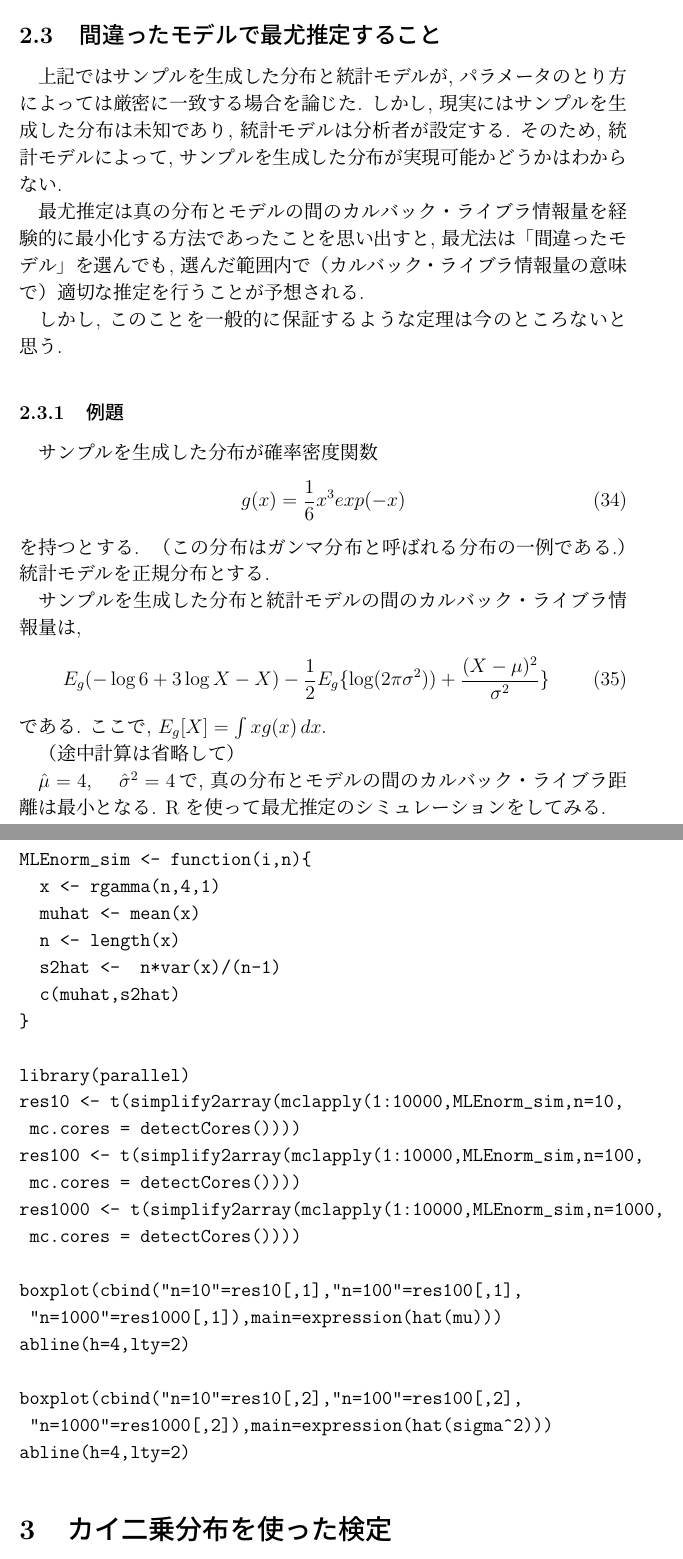
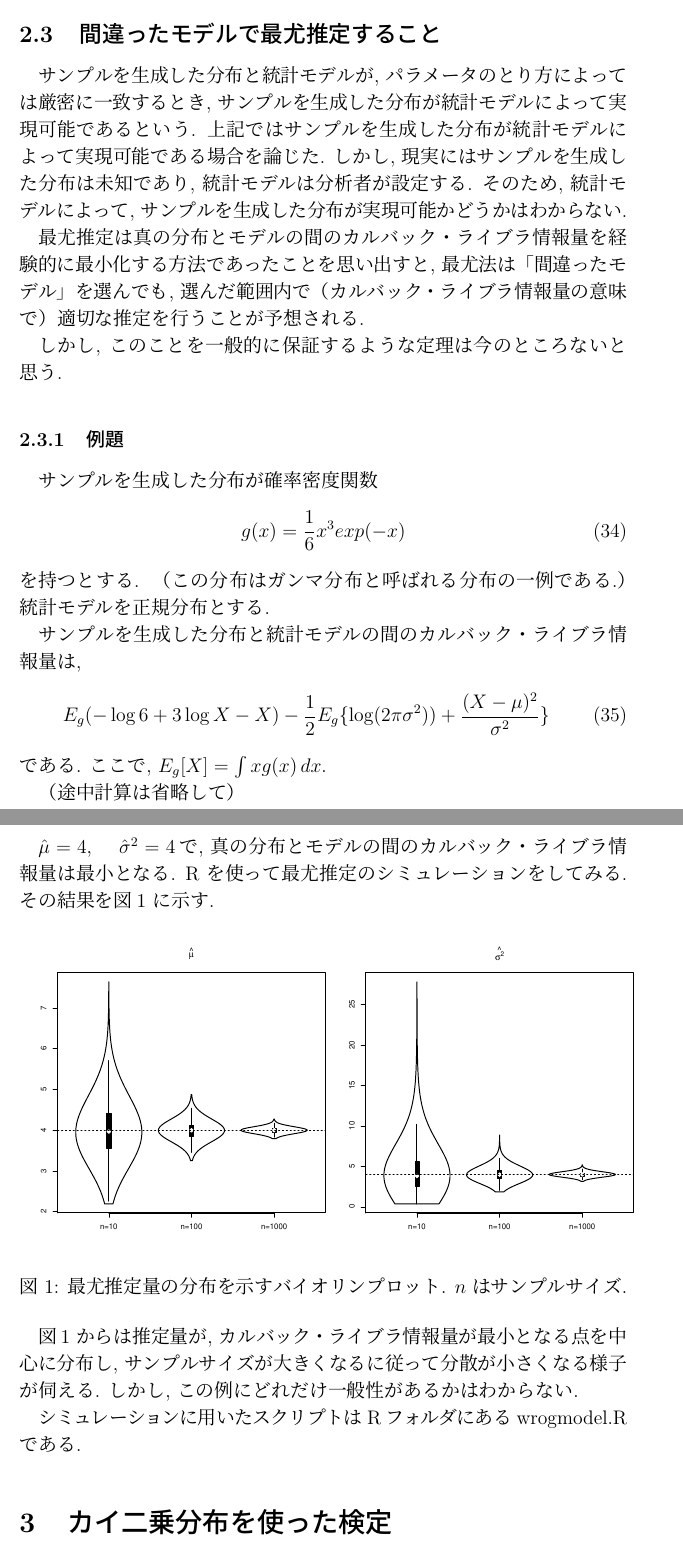
Before and after one commit to abikoushi/mystat, a LaTeX document (mystat.tex): two parts of pages 9 and 10 of 24, joined at a grey line, cut so that both start at the same text. Compiled offline with pLaTeX and dvipdfmx.

Commit message:
add wrong model

```diff
--- a/mystat.tex
+++ b/mystat.tex
@@ -212,7 +212,8 @@ $p(X|\theta)$ を $\theta$ の関数とみるときは尤度関数と呼ばれ
 
 
 \subsection{間違ったモデルで最尤推定すること}
-上記ではサンプルを生成した分布と統計モデルが, パラメータのとり方によっては厳密に一致する場合を論じた. しかし, 現実にはサンプルを生成した分布は未知であり, 統計モデルは分析者が設定する. そのため, 統計モデルによって, サンプルを生成した分布が実現可能かどうかはわからない.
+サンプルを生成した分布と統計モデルが, パラメータのとり方によっては厳密に一致するとき, サンプルを生成した分布が統計モデルによって実現可能であるという.
+上記ではサンプルを生成した分布が統計モデルによって実現可能である場合を論じた. しかし, 現実にはサンプルを生成した分布は未知であり, 統計モデルは分析者が設定する. そのため, 統計モデルによって, サンプルを生成した分布が実現可能かどうかはわからない.
 
 最尤推定は真の分布とモデルの間のカルバック・ライブラ情報量を経験的に最小化する方法であったことを思い出すと, 最尤法は「間違ったモデル」を選んでも, 選んだ範囲内で（カルバック・ライブラ情報量の意味で）適切な推定を行うことが予想される.
 
@@ -234,33 +235,29 @@ g(x) = \frac{1}{6}x^3 exp(-x)
 
 （途中計算は省略して）
 
-$\hat \mu=4$,　$\hat \sigma^2=4$で, 真の分布とモデルの間のカルバック・ライブラ距離は最小となる.
+$\hat \mu=4$,　$\hat \sigma^2=4$で, 真の分布とモデルの間のカルバック・ライブラ情報量は最小となる.
 R を使って最尤推定のシミュレーションをしてみる.
-\begin{verbatim}
-MLEnorm_sim <- function(i,n){
-  x <- rgamma(n,4,1)
-  muhat <- mean(x)
-  n <- length(x)
-  s2hat <-  n*var(x)/(n-1)
-  c(muhat,s2hat)
-}
+その結果を図\ref{figWrongmodel} に示す.
 
-library(parallel)
-res10 <- t(simplify2array(mclapply(1:10000,MLEnorm_sim,n=10,
- mc.cores = detectCores())))
-res100 <- t(simplify2array(mclapply(1:10000,MLEnorm_sim,n=100,
- mc.cores = detectCores())))
-res1000 <- t(simplify2array(mclapply(1:10000,MLEnorm_sim,n=1000,
- mc.cores = detectCores())))
+\begin{figure}[htbp]
+ \begin{minipage}{0.5\hsize}
+  \begin{center}
+   \includegraphics[width=70mm]{img/wrongmodel_mu.pdf}
+  \end{center}
+ \end{minipage}
+ \begin{minipage}{0.5\hsize}
+  \begin{center}
+   \includegraphics[width=70mm]{img/wrongmodel_sigma2.pdf}
+  \end{center}
+ \end{minipage}
+   \caption{最尤推定量の分布を示すバイオリンプロット. $n$ はサンプルサイズ.}
+  \label{figWrongmodel}
+\end{figure}
 
-boxplot(cbind("n=10"=res10[,1],"n=100"=res100[,1],
- "n=1000"=res1000[,1]),main=expression(hat(mu)))
-abline(h=4,lty=2)
+図\ref{figWrongmodel} からは推定量が, カルバック・ライブラ情報量が最小となる点を中心に分布し, サンプルサイズが大きくなるに従って分散が小さくなる様子が伺える.
+しかし, この例にどれだけ一般性があるかはわからない.
 
-boxplot(cbind("n=10"=res10[,2],"n=100"=res100[,2],
- "n=1000"=res1000[,2]),main=expression(hat(sigma^2)))
-abline(h=4,lty=2)
-\end{verbatim}
+シミュレーションに用いたスクリプトは R フォルダにある wrogmodel.R である.
 
 \section{カイ二乗分布を使った検定}
 
```
Also changed, not shown: img/wrongmodel_mu.pdf (added), img/wrongmodel_sigma2.pdf (added), mystat.pdf, mystat.tex (5 more changed lines), 4 other files.
